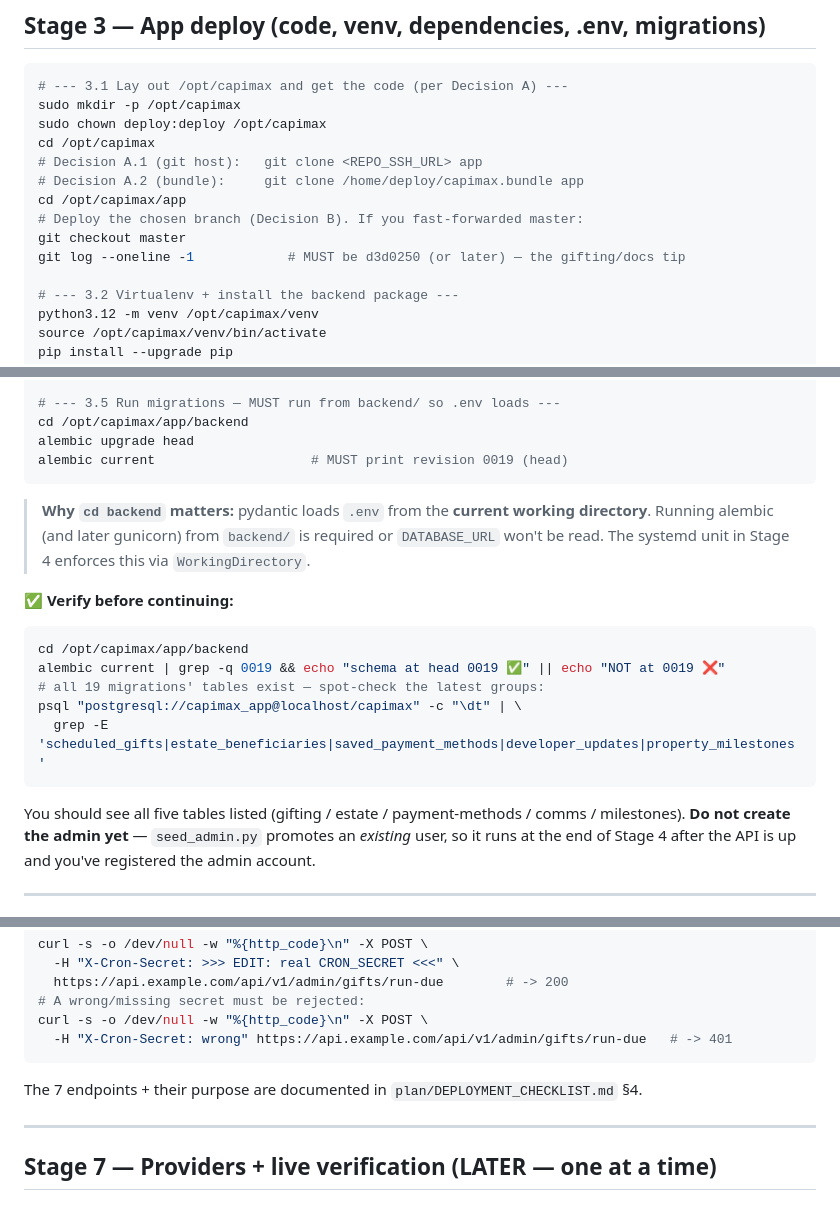
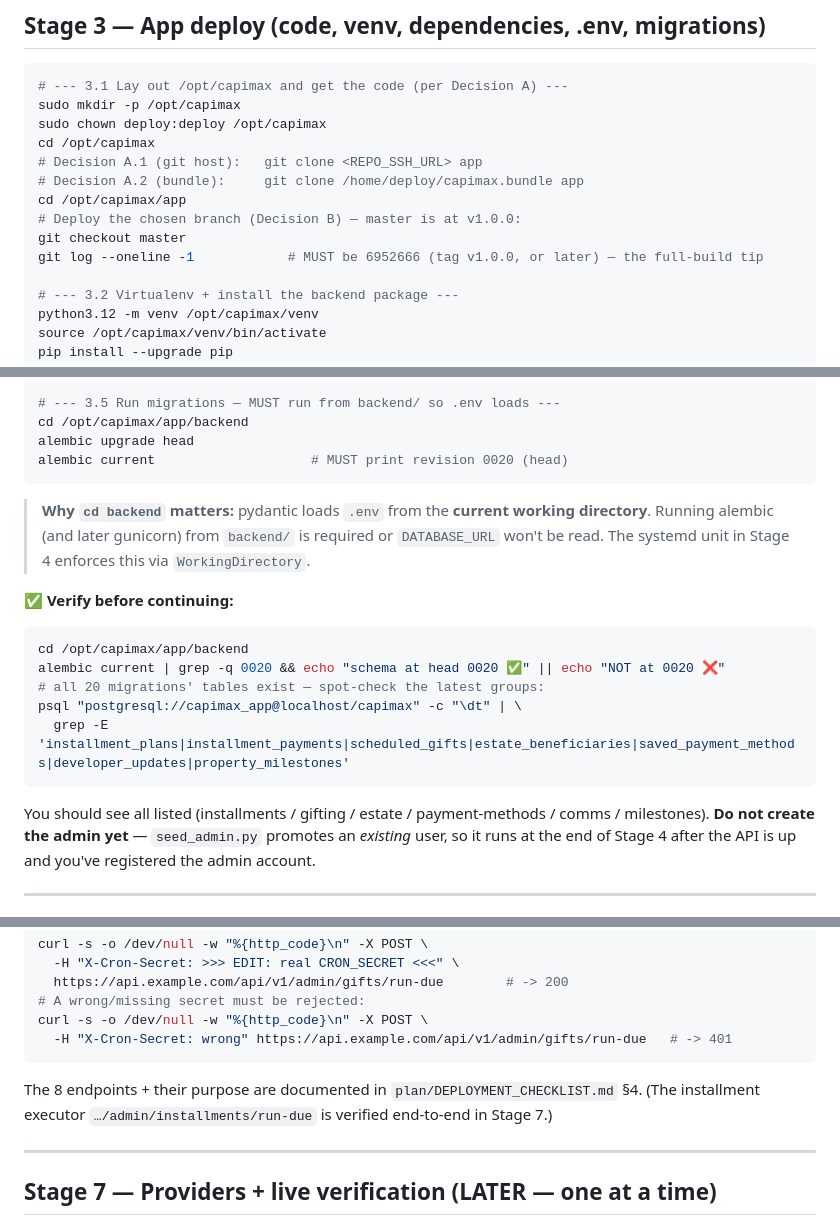
Before and after one commit to Daamah-Digital-Solutions/propshare, a Markdown page: plan/VPS_DEPLOY_RUNBOOK.md, 3 parts joined by grey strips. Rendered like a GitHub page.

````diff
--- a/plan/VPS_DEPLOY_RUNBOOK.md
+++ b/plan/VPS_DEPLOY_RUNBOOK.md
@@ -185,9 +182,9 @@ cd /opt/capimax
 # Decision A.1 (git host):   git clone <REPO_SSH_URL> app
 # Decision A.2 (bundle):     git clone /home/deploy/capimax.bundle app
 cd /opt/capimax/app
-# Deploy the chosen branch (Decision B). If you fast-forwarded master:
+# Deploy the chosen branch (Decision B) — master is at v1.0.0:
 git checkout master
-git log --oneline -1            # MUST be d3d0250 (or later) — the gifting/docs tip
+git log --oneline -1            # MUST be 6952666 (tag v1.0.0, or later) — the full-build tip
 
 # --- 3.2 Virtualenv + install the backend package ---
 python3.12 -m venv /opt/capimax/venv
@@ -272,7 +275,7 @@ mkdir -p /opt/capimax/storage      # matches STORAGE_DIR; back this up with the
 # --- 3.5 Run migrations — MUST run from backend/ so .env loads ---
 cd /opt/capimax/app/backend
 alembic upgrade head
-alembic current                    # MUST print revision 0019 (head)
+alembic current                    # MUST print revision 0020 (head)
 ```
 > **Why `cd backend` matters:** pydantic loads `.env` from the **current working directory**.
 > Running alembic (and later gunicorn) from `backend/` is required or `DATABASE_URL` won't be
@@ -281,12 +284,12 @@ alembic current                    # MUST print revision 0019 (head)
 **✅ Verify before continuing:**
 ```bash
 cd /opt/capimax/app/backend
-alembic current | grep -q 0019 && echo "schema at head 0019 ✅" || echo "NOT at 0019 ❌"
-# all 19 migrations' tables exist — spot-check the latest groups:
+alembic current | grep -q 0020 && echo "schema at head 0020 ✅" || echo "NOT at 0020 ❌"
+# all 20 migrations' tables exist — spot-check the latest groups:
 psql "postgresql://capimax_app@localhost/capimax" -c "\dt" | \
-  grep -E 'scheduled_gifts|estate_beneficiaries|saved_payment_methods|developer_updates|property_milestones'
+  grep -E 'installment_plans|installment_payments|scheduled_gifts|estate_beneficiaries|saved_payment_methods|developer_updates|property_milestones'
 ```
-You should see all five tables listed (gifting / estate / payment-methods / comms / milestones).
+You should see all listed (installments / gifting / estate / payment-methods / comms / milestones).
 **Do not create the admin yet** — `seed_admin.py` promotes an *existing* user, so it runs at the
 end of Stage 4 after the API is up and you've registered the admin account.
 
@@ -487,7 +490,8 @@ curl -s -o /dev/null -w "%{http_code}\n" -X POST \
 curl -s -o /dev/null -w "%{http_code}\n" -X POST \
   -H "X-Cron-Secret: wrong" https://api.example.com/api/v1/admin/gifts/run-due   # -> 401
 ```
-The 7 endpoints + their purpose are documented in `plan/DEPLOYMENT_CHECKLIST.md` §4.
+The 8 endpoints + their purpose are documented in `plan/DEPLOYMENT_CHECKLIST.md` §4. (The
+installment executor `…/admin/installments/run-due` is verified end-to-end in Stage 7.)
 
 ---
 
````
Also changed, not shown: other parts of plan/VPS_DEPLOY_RUNBOOK.md (+27 -19 lines), plan/DEPLOYMENT_CHECKLIST.md (+22 -13 lines).
